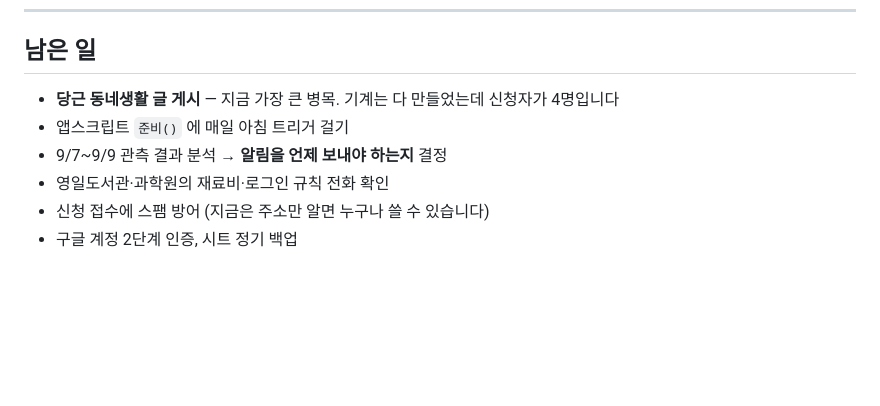
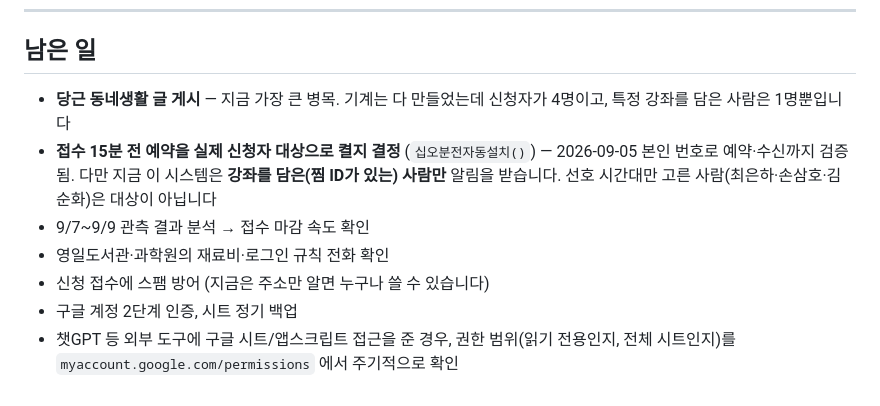
Before and after one commit to kukheehan98-lgtm/p_landing_p, a Markdown page: pohang-ontime/README.md, the part around the change. Drawn GitHub-style; blank space fills up the shorter version.

Commit message:
Update the backlog for the reminders system that now exists
The morning-batch trigger item is gone - the 15-minute-before reminder
system supersedes it and is verified end to end. Replaced with the actual
open decision: whether to flip it on for real signups, and the real gap
in it - only people who saved a specific program get a text; slot-only
preferences aren't covered yet.

Co-Authored-By: Claude Opus 5 <noreply@anthropic.com>

```diff
--- a/pohang-ontime/README.md
+++ b/pohang-ontime/README.md
@@ -175,9 +175,10 @@ Unregister-ScheduledTask -TaskName '컬처픽 강좌 수집'  # 해제
 
 ## 남은 일
 
-- **당근 동네생활 글 게시** — 지금 가장 큰 병목. 기계는 다 만들었는데 신청자가 4명입니다
-- 앱스크립트 `준비()` 에 매일 아침 트리거 걸기
-- 9/7~9/9 관측 결과 분석 → **알림을 언제 보내야 하는지** 결정
+- **당근 동네생활 글 게시** — 지금 가장 큰 병목. 기계는 다 만들었는데 신청자가 4명이고, 특정 강좌를 담은 사람은 1명뿐입니다
+- **접수 15분 전 예약을 실제 신청자 대상으로 켤지 결정** (`십오분전자동설치()`) — 2026-09-05 본인 번호로 예약·수신까지 검증됨. 다만 지금 이 시스템은 **강좌를 담은(찜 ID가 있는) 사람만** 알림을 받습니다. 선호 시간대만 고른 사람(최은하·손삼호·김순화)은 대상이 아닙니다
+- 9/7~9/9 관측 결과 분석 → 접수 마감 속도 확인
 - 영일도서관·과학원의 재료비·로그인 규칙 전화 확인
 - 신청 접수에 스팸 방어 (지금은 주소만 알면 누구나 쓸 수 있습니다)
 - 구글 계정 2단계 인증, 시트 정기 백업
+- 챗GPT 등 외부 도구에 구글 시트/앱스크립트 접근을 준 경우, 권한 범위(읽기 전용인지, 전체 시트인지)를 `myaccount.google.com/permissions` 에서 주기적으로 확인
```
